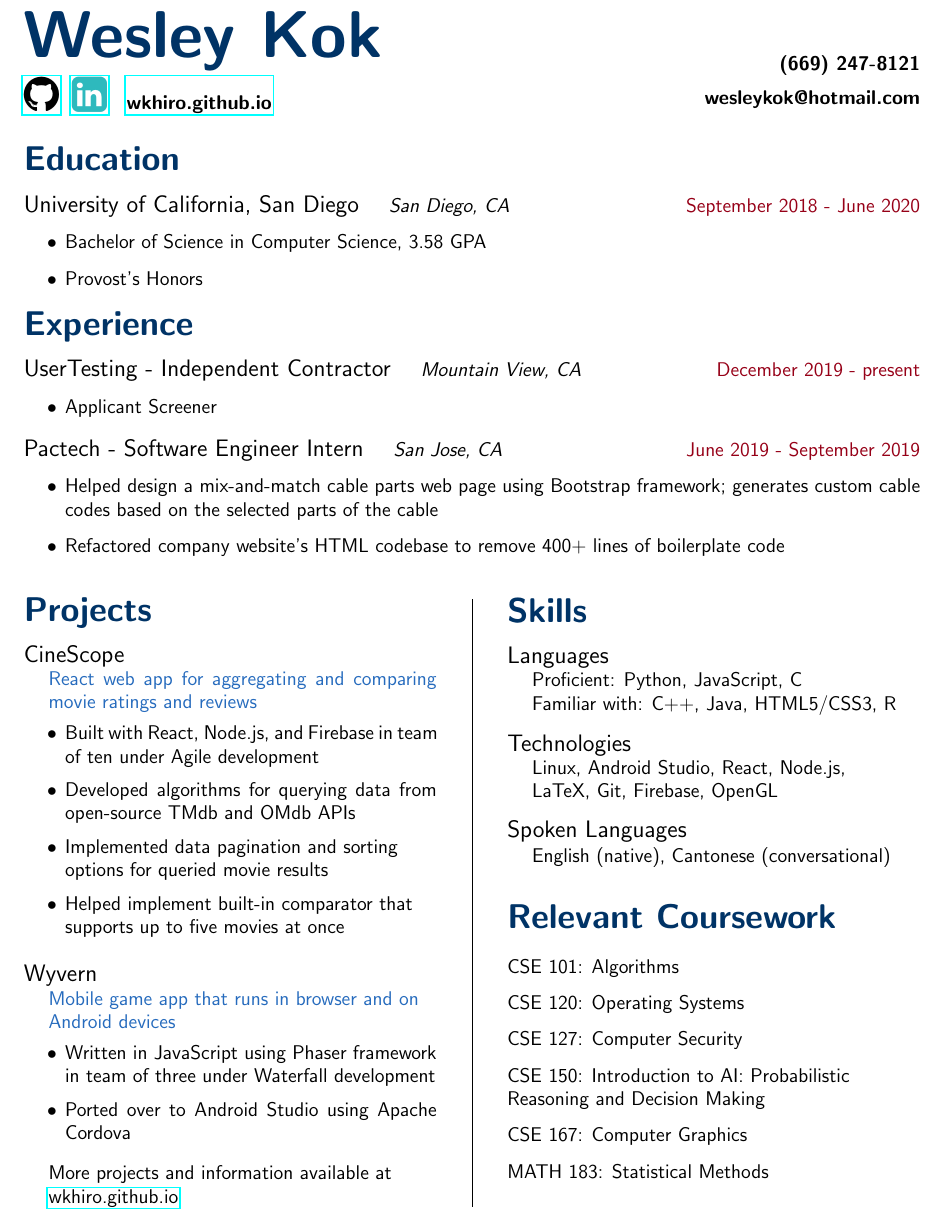
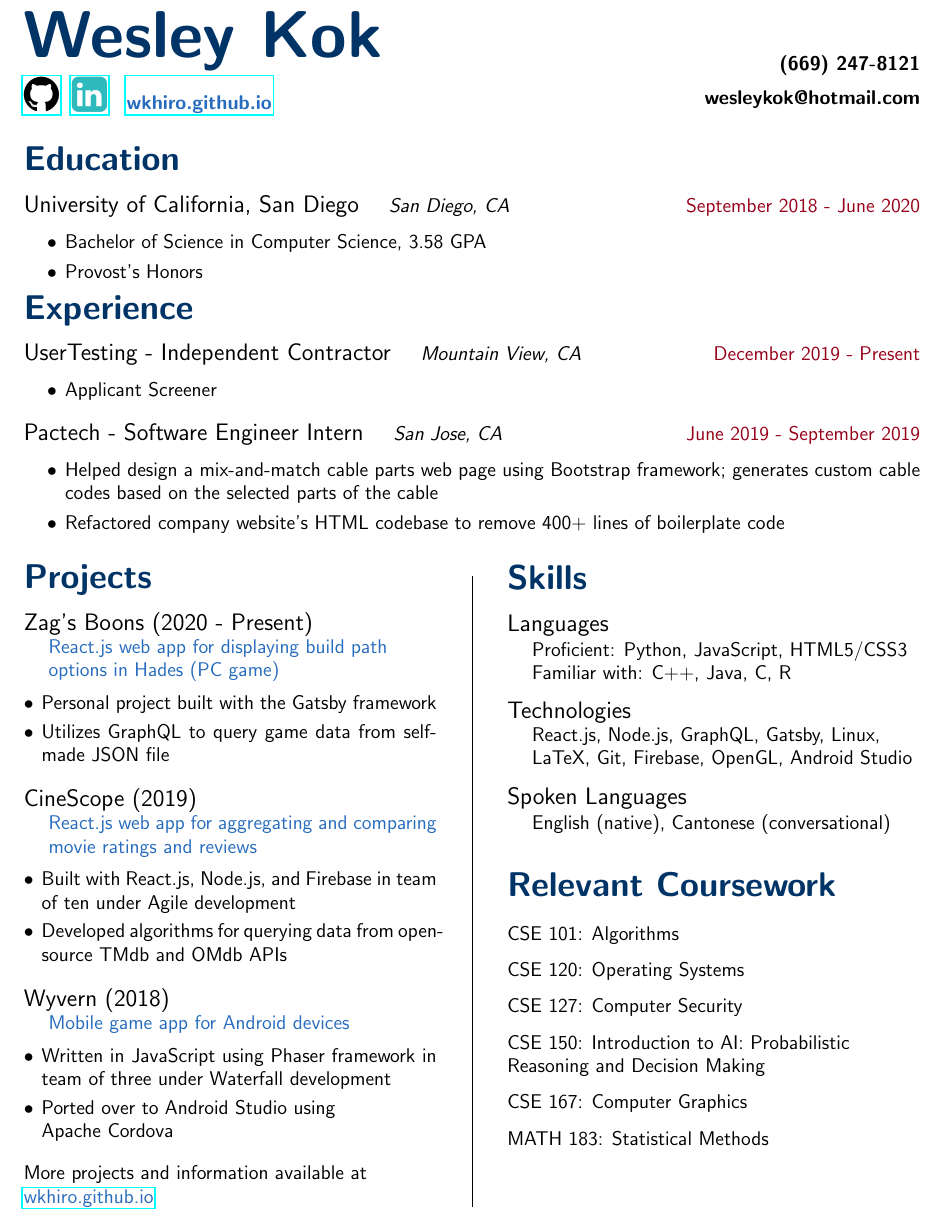
Before and after one commit to WKhiro/Resume, a LaTeX CV (Resume.tex): part of the page, cut so that both start at the same text. Compiled offline with pdfLaTeX.

Commit message:
Updated projects list + formatting changes

```diff
--- a/Resume.tex
+++ b/Resume.tex
@@ -37,7 +37,7 @@
 
 {\vspace{-1em}\hfill\large\bf (669) 247-8121}
 
-{\noindent\Huge \href{https://github.com/WKhiro}{\faGithub} \href{https://www.linkedin.com/in/wesley-kok/}{\color{Aquamarine}\faLinkedinSquare}\enspace\large\bf \href{https://wkhiro.github.io/}{wkhiro.github.io}}
+{\noindent\Huge \href{https://github.com/WKhiro}{\faGithub} \href{https://www.linkedin.com/in/wesley-kok/}{\color{Aquamarine}\faLinkedinSquare}\enspace\large\bf \href{https://wkhiro.github.io/}{\color{NavyBlue} wkhiro.github.io}}
 
 {\vspace{-1.5em}\hfill\large\bf wesleykok@hotmail.com}
 
@@ -60,15 +60,16 @@
 \vspace{-0.5em}
 \subsection{University of California, San Diego}\quad{\it San Diego, CA}\hfill {\color{Carmine}September 2018 - June 2020}
 \begin{itemize}
+	\itemsep0em
 	\item Bachelor of Science in Computer Science, 3.58 GPA
 	\item Provost's Honors
 \end{itemize}
 
-\vspace{-1.5em}
+\vspace{-2em}
 \section{Experience}
 
 \vspace{-0.5em}
-\subsection{UserTesting - Independent Contractor}\quad{\it Mountain View, CA}\hfill {\color{Carmine}December 2019 - present}
+\subsection{UserTesting - Independent Contractor}\quad{\it Mountain View, CA}\hfill {\color{Carmine}December 2019 - Present}
 \begin{itemize}
 	\item Applicant Screener
 \end{itemize}
@@ -76,6 +77,7 @@
 \vspace{-1em}
 \subsection{Pactech - Software Engineer Intern}\quad{\it San Jose, CA}\hfill {\color{Carmine}June 2019 - September 2019}
 \begin{itemize}
+	\itemsep0em
 	\item Helped design a mix-and-match cable parts web page using Bootstrap framework; generates custom cable codes based on the selected parts of the cable
 	\item Refactored company website's HTML codebase to remove 400+ lines of boilerplate code
 \end{itemize}
@@ -86,46 +88,59 @@
 \setlength{\columnseprule}{0.2pt} 	% Vertical bar
 \begin{paracol}{2} 			% Creates two columns of text
 
-\vspace{-2em}
+\vspace{-2.5em}
 \section{Projects}
 
 \vspace{-0.5em}
-\subsection{CineScope} \hfill
+\subsection{Zag's Boons (2020 - Present)} \hfill
 
-{\color{NavyBlue} React web app for aggregating and comparing
-\indent movie ratings and reviews}
-\begin{itemize}
-	\item Built with React, Node.js, and Firebase in team of ten under Agile development
-	\item Developed algorithms for querying data from open-source TMdb and OMdb APIs
-	\item Implemented data pagination and sorting\\options for queried movie results
-	\item Helped implement built-in comparator that\\supports up to five movies at once
+{\color{NavyBlue} React.js web app for displaying build path
+\\\indent options in Hades (PC game)}
+\begin{itemize}[leftmargin=*]
+	\itemsep0em
+	\item Personal project built with the Gatsby framework
+	\item Utilizes GraphQL to query game data from self-made JSON file
 \end{itemize}
 
-\subsection{Wyvern} \hfill
+\vspace{-0.5em}
+\subsection{CineScope (2019)} \hfill
 
-{\color{NavyBlue} Mobile game app that runs in browser and on \\\indent Android devices}
-\begin{itemize}
+{\color{NavyBlue} React.js web app for aggregating and comparing
+\indent movie ratings and reviews}
+\begin{itemize}[leftmargin=*]
+	\itemsep0em
+	\item Built with React.js, Node.js, and Firebase in team of ten under Agile development
+	\item Developed algorithms for querying data from open-source TMdb and OMdb APIs
+\end{itemize}
+
+\vspace{-0.5em}
+\subsection{Wyvern (2018)} \hfill
+
+{\color{NavyBlue} Mobile game app for Android devices}
+\begin{itemize}[leftmargin=*]
+	\itemsep0em
 	\item Written in JavaScript using Phaser framework in team of three under Waterfall development
-	\item Ported over to Android Studio using Apache Cordova
+	\item Ported over to Android Studio using
+\\\indent Apache Cordova
 \end{itemize}
 
 \vspace{0.5em}
-{More projects and information available at \\
-\indent \href{https://wkhiro.github.io/}{wkhiro.github.io}}
+{\noindent More projects and information available at \\
+\href{https://wkhiro.github.io/}{\color{NavyBlue} wkhiro.github.io}}
 
 \switchcolumn
-\vspace{-2em}
+\vspace{-2.5em}
 \section{Skills}
 
 \vspace{-0.5em}
 \subsection{Languages} \hfill
 
-	Proficient: Python, JavaScript, C\\
-	\indent Familiar with: C++, Java, HTML5/CSS3, R
+	Proficient: Python, JavaScript, HTML5/CSS3\\
+	\indent Familiar with: C++, Java, C, R
 \vspace{-0.5em}
 \subsection{Technologies} \hfill
 
-	Linux, Android Studio, React, Node.js, \\\indent LaTeX, Git, Firebase, OpenGL
+	React.js, Node.js, GraphQL, Gatsby, Linux, \\\indent LaTeX, Git, Firebase, OpenGL, Android Studio
 
 \vspace{-0.5em}
 \subsection{Spoken Languages} \hfill
```
